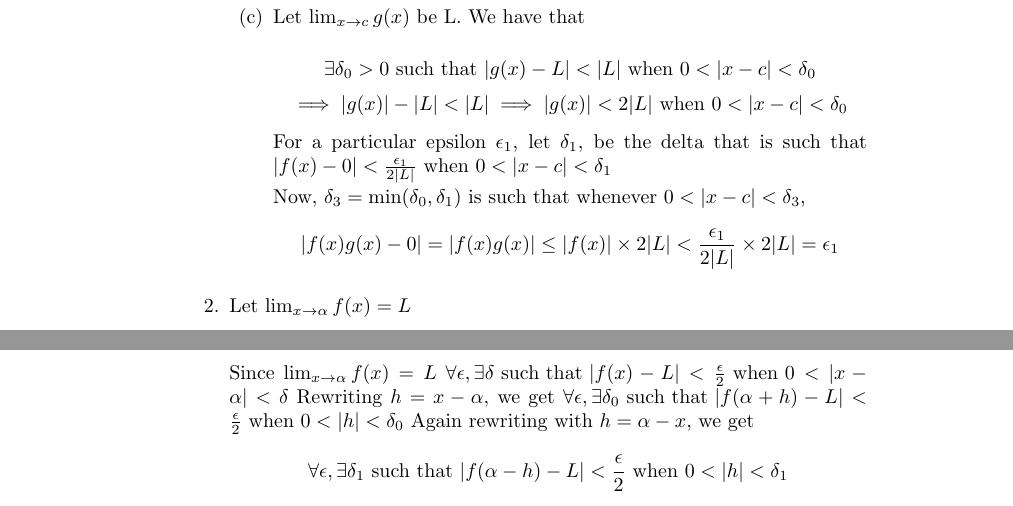
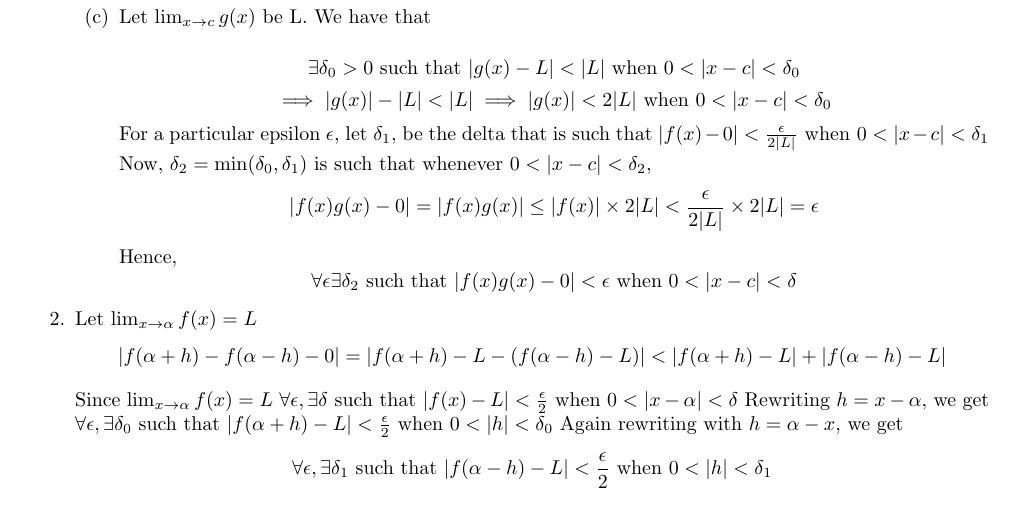
Before and after one commit to AshwinAbraham2021/MA1xx-Slides-and-Solutions, a LaTeX document (Tutorial2.tex): two parts of pages 1 and 2 of 4 before the commit and part of page 1 of 3 after it, the two joined at a grey line, cut so that both start at the same text. Compiled offline with pdfLaTeX.

Commit message:
Changed the margins

```diff
--- a/Tutorial2.tex
+++ b/Tutorial2.tex
@@ -11,7 +11,13 @@
     pdfpagemode=FullScreen,
     }
 \urlstyle{same}
-
+\usepackage{geometry}
+\geometry{
+	a4paper,
+	total={170mm,257mm},
+	left=20mm,
+	top=20mm,
+}
 \title{Tutorial 2 Solutions}
 \author{Arhaan Ahmad}
 \date{November 2022}
@@ -49,12 +55,14 @@
                                  $$\exists \delta_0 > 0 \text{ such that } |g(x) - L| < |L|\text{ when } 0 < |x-c| < \delta_0$$
                                  $$\implies |g(x)| - |L| < |L| \implies |g(x)| < 2|L| \text{ when } 0 < |x-c| < \delta_0$$
 
-                                 For a particular epsilon $\epsilon_1$, let $\delta_1$, be the delta that is such that
-                                 $|f(x) - 0 | < \frac{\epsilon_1}{2|L|} \text{ when } 0 < |x-c| < \delta_1$
+                                 For a particular epsilon $\epsilon$, let $\delta_1$, be the delta that is such that
+                                 $|f(x) - 0 | < \frac{\epsilon}{2|L|} \text{ when } 0 < |x-c| < \delta_1$
 
-                         Now, $\delta_3 = \min(\delta_0, \delta_1)$ is such that  whenever $0 < |x-c| < \delta_3$,
-                                 $$|f(x)g(x) - 0| = |f(x)g(x)| \leq |f(x)| \times 2|L| < \frac{\epsilon_1}{2|L|} \times 2|L| = \epsilon_1$$
+                         Now, $\delta_2 = \min(\delta_0, \delta_1)$ is such that  whenever $0 < |x-c| < \delta_2$,
+                                 $$|f(x)g(x) - 0| = |f(x)g(x)| \leq |f(x)| \times 2|L| < \frac{\epsilon}{2|L|} \times 2|L| = \epsilon$$
 
+                                 Hence,
+                         $$\forall \epsilon \exists \delta_2  \text{ such that } |f(x)g(x) - 0| < \epsilon  \text{ when } 0 < |x-c| < \delta$$
                 \end{enumerate}
         \item Let $\lim_{x\to \alpha}f(x) = L$
                 $$|f(\alpha+h) - f(\alpha-h) - 0| = |f(\alpha+h) - L - (f(\alpha-h) - L)| < |f(\alpha+h)-L| + |f(\alpha-h) - L|$$
```
Also changed, not shown: Tutorial2.pdf.
